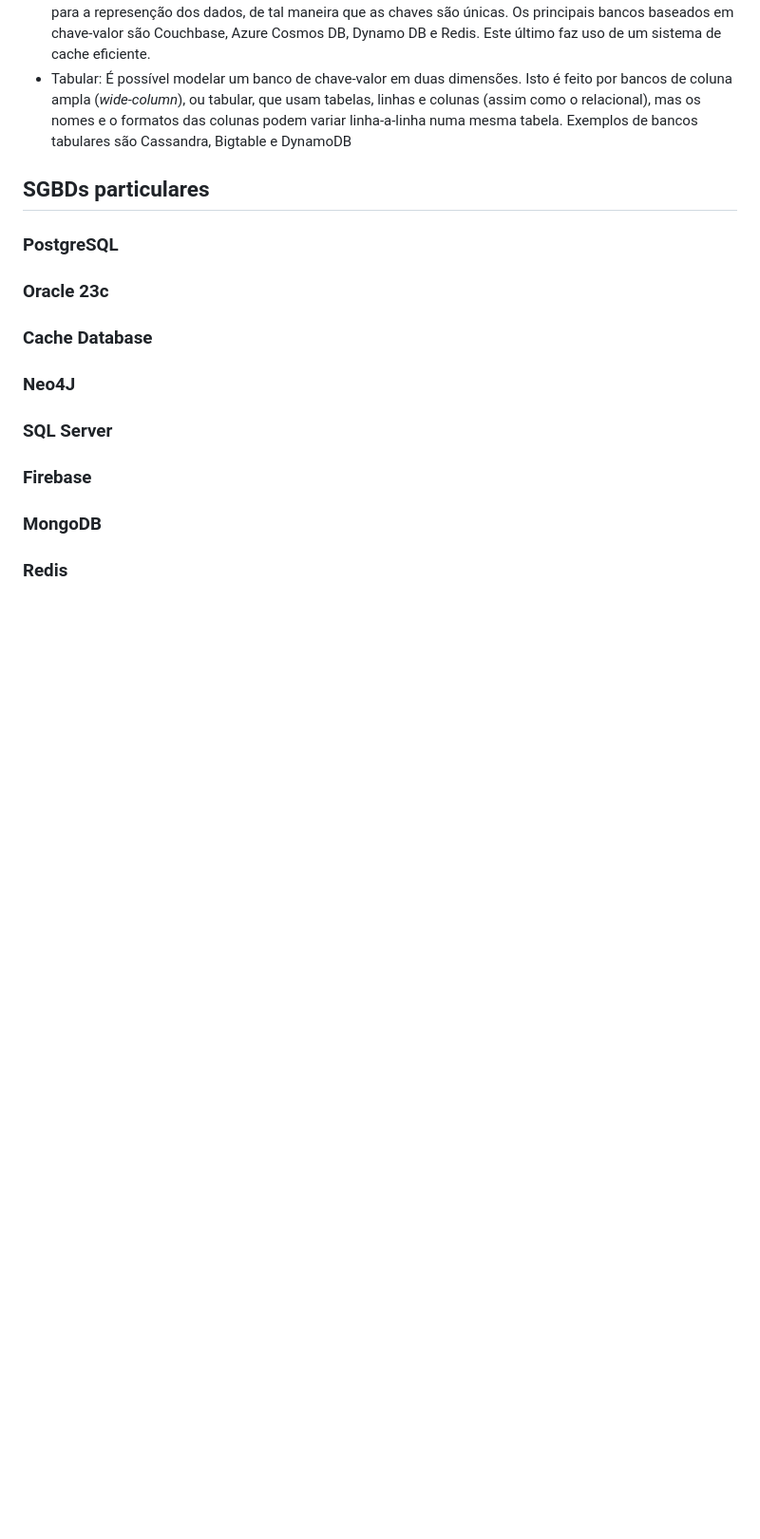
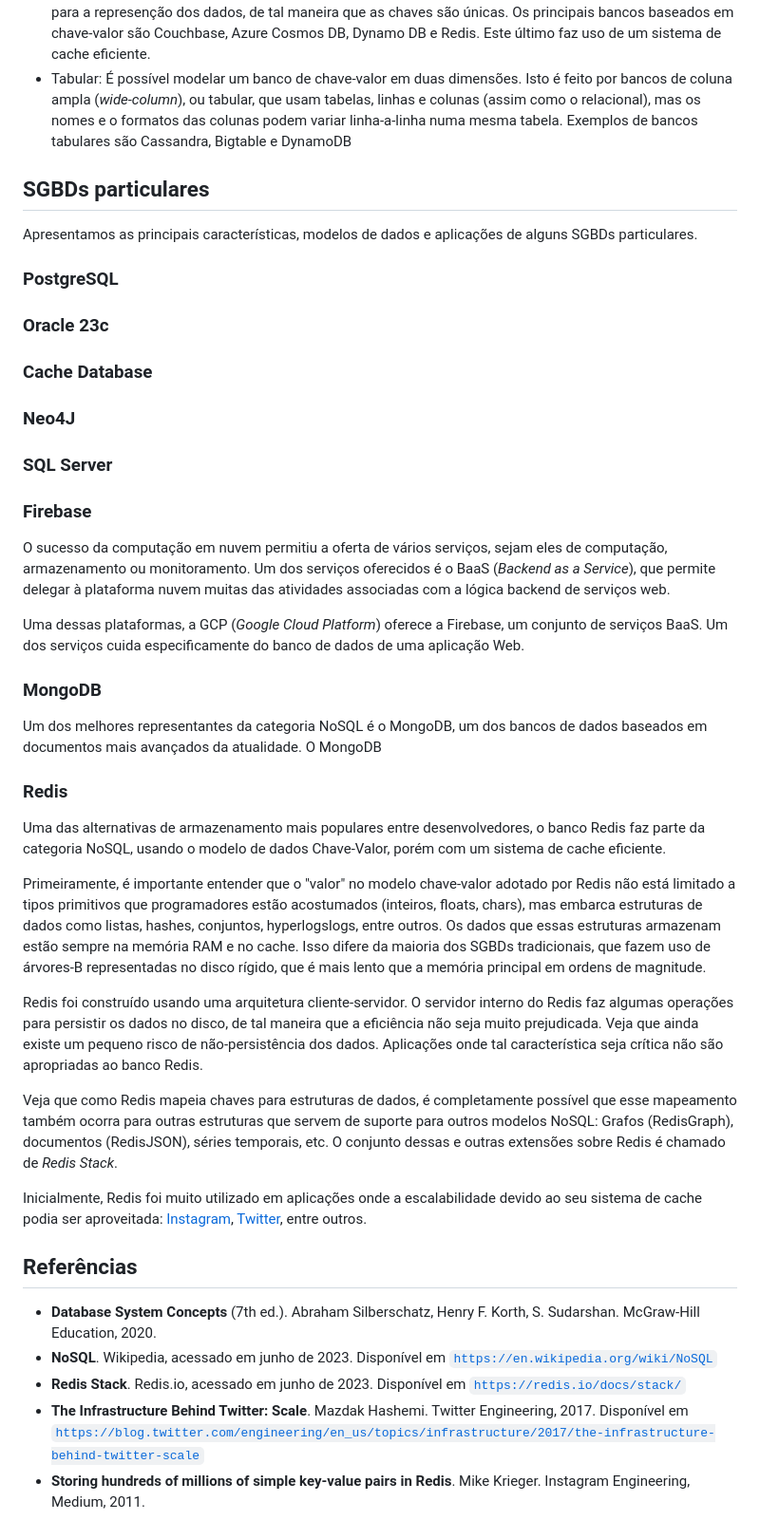
Before and after one commit to jfasr/database-api, a Markdown page: ativs/ativ_2.md, the part around the change. Shown at 95% size. Drawn GitHub-style; blank space fills up the shorter version.

Commit message:
Seção sobre Redis completada e referências adicionadas

```diff
--- a/ativs/ativ_2.md
+++ b/ativs/ativ_2.md
@@ -121,6 +121,9 @@ Este último faz uso de um sistema de cache eficiente.
 
 ## SGBDs particulares
 
+Apresentamos as principais características, modelos de dados e aplicações de alguns SGBDs
+particulares.
+
 ### PostgreSQL
 
 ### Oracle 23c
@@ -133,6 +136,57 @@ Este último faz uso de um sistema de cache eficiente.
 
 ### Firebase
 
+O sucesso da computação em nuvem permitiu a oferta de vários serviços, sejam eles de
+computação, armazenamento ou monitoramento. Um dos serviços oferecidos é o BaaS (*Backend as
+a Service*), que permite delegar à plataforma nuvem muitas das atividades associadas com a
+lógica backend de serviços web.
+
+Uma dessas plataformas, a GCP (*Google Cloud Platform*) oferece a Firebase, um conjunto de
+serviços BaaS. Um dos serviços cuida especificamente do banco de dados de uma aplicação Web.
+
 ### MongoDB
 
+Um dos melhores representantes da categoria NoSQL é o MongoDB, um dos bancos de dados
+baseados em documentos mais avançados da atualidade. O MongoDB
+
 ### Redis
+
+Uma das alternativas de armazenamento mais populares entre desenvolvedores, o banco Redis
+faz parte da categoria NoSQL, usando o modelo de dados Chave-Valor, porém com um sistema de
+cache eficiente.
+
+Primeiramente, é importante entender que o "valor" no modelo chave-valor adotado por Redis
+não está limitado a tipos primitivos que programadores estão acostumados (inteiros, floats,
+chars), mas embarca estruturas de dados como listas, hashes, conjuntos, hyperlogslogs,
+entre outros. Os dados que essas estruturas armazenam estão sempre na memória RAM e no
+cache. Isso difere da maioria dos SGBDs tradicionais, que fazem uso de árvores-B
+representadas no disco rígido, que é mais lento que a memória principal em ordens de
+magnitude.
+
+Redis foi construído usando uma arquitetura cliente-servidor. O servidor interno do Redis
+faz algumas operações para persistir os dados no disco, de tal maneira que a eficiência não
+seja muito prejudicada. Veja que ainda existe um pequeno risco de não-persistência dos
+dados. Aplicações onde tal característica seja crítica não são apropriadas ao banco Redis.
+
+Veja que como Redis mapeia chaves para estruturas de dados, é completamente possível que
+esse mapeamento também ocorra para outras estruturas que servem de suporte para outros
+modelos NoSQL: Grafos (RedisGraph), documentos (RedisJSON), séries temporais, etc. O
+conjunto dessas e outras extensões sobre Redis é chamado de *Redis Stack*.
+
+Inicialmente, Redis foi muito utilizado em aplicações onde a escalabilidade devido ao seu
+sistema de cache podia ser aproveitada: [Instagram](https://instagram-engineering.com/storing-hundreds-of-millions-of-simple-key-value-pairs-in-redis-1091ae80f74c),
+[Twitter](https://blog.twitter.com/engineering/en_us/topics/infrastructure/2017/the-infrastructure-behind-twitter-scale), entre outros.
+
+## Referências
+
+- **Database System Concepts** (7th ed.). Abraham Silberschatz, Henry F. Korth, S. Sudarshan.
+McGraw-Hill Education, 2020.
+- **NoSQL**. Wikipedia, acessado em junho de 2023. Disponível em
+  [`https://en.wikipedia.org/wiki/NoSQL`](https://en.wikipedia.org/wiki/NoSQL)
+- **Redis Stack**. Redis.io, acessado em junho de 2023. Disponível em
+  [`https://redis.io/docs/stack/`](https://redis.io/docs/stack/)
+- **The Infrastructure Behind Twitter: Scale**. Mazdak Hashemi. Twitter Engineering, 2017.
+  Disponível em
+  [`https://blog.twitter.com/engineering/en_us/topics/infrastructure/2017/the-infrastructure-behind-twitter-scale`](https://blog.twitter.com/engineering/en_us/topics/infrastructure/2017/the-infrastructure-behind-twitter-scale)
+- **Storing hundreds of millions of simple key-value pairs in Redis**. Mike Krieger.
+  Instagram Engineering, Medium, 2011.
```
